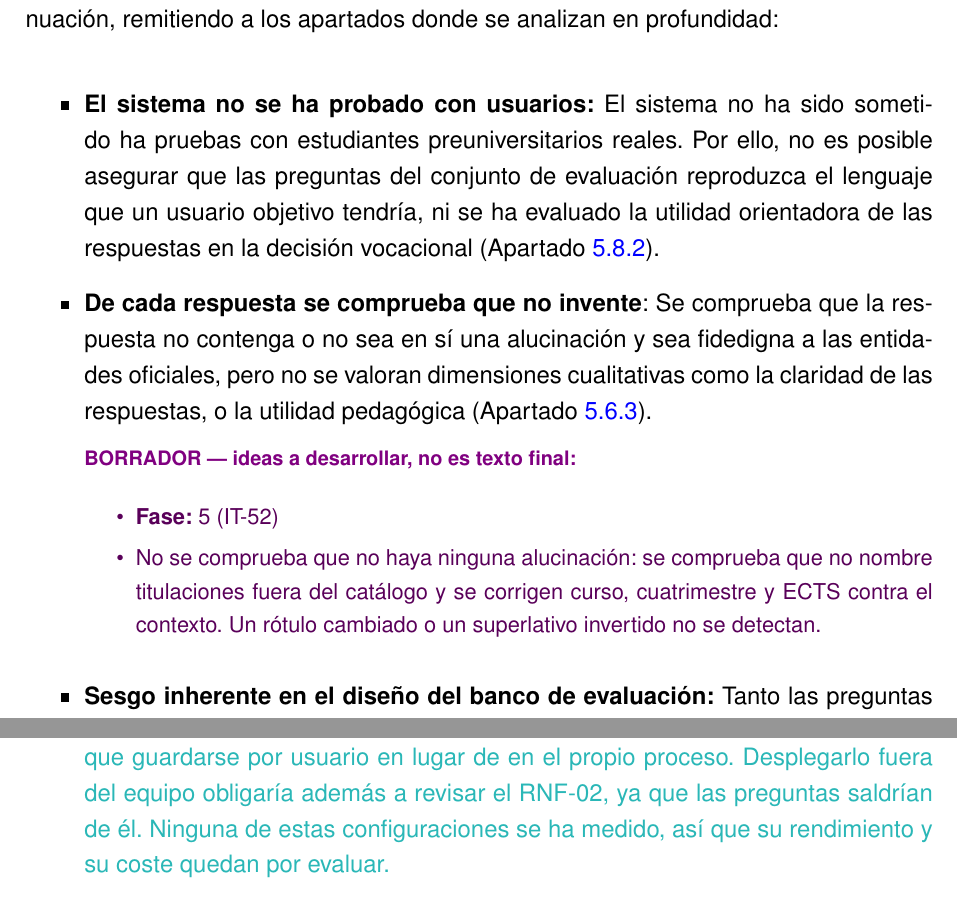
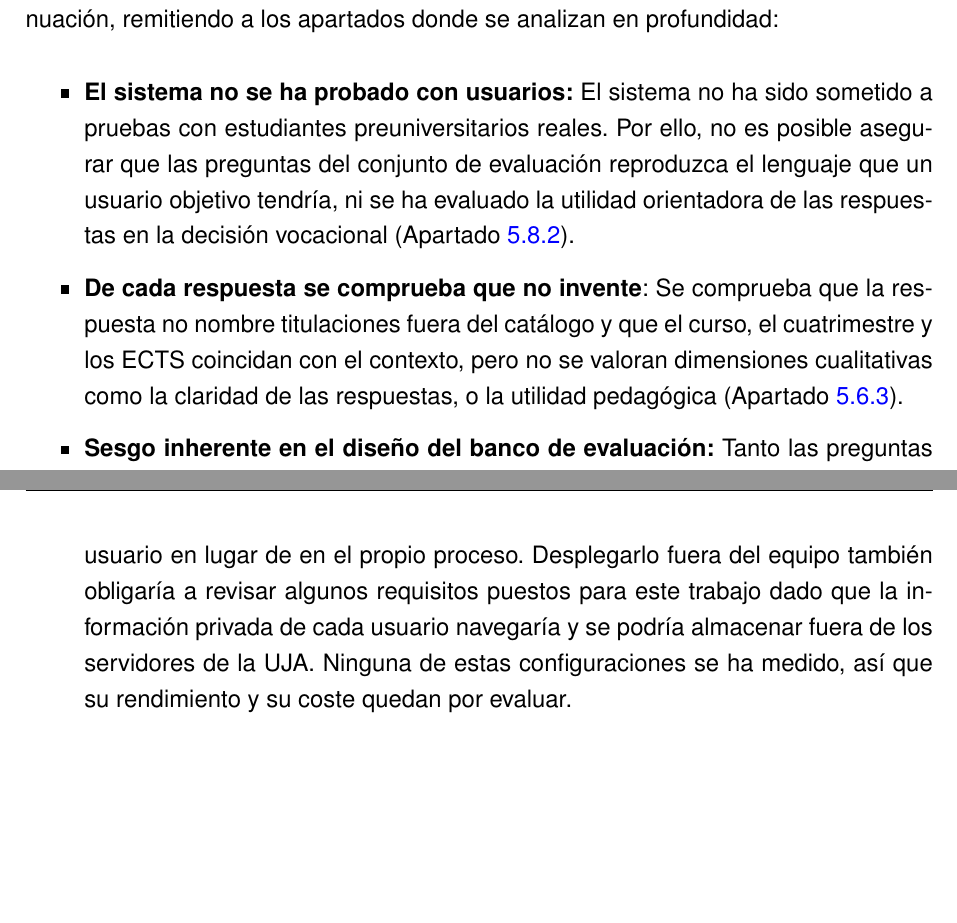
Before and after one commit to samubp10/tfg-recomendador-uja, a LaTeX document (memoria/main.tex, which reads memoria/capitulos/Conclusiones.tex): two parts of pages 124 and 126 of 140, joined at a grey line, cut so that both start at the same text. Compiled offline with pdfLaTeX.

Commit message:
docs(IT-52): escalabilidad en local y en la nube, y cifras alineadas con Resultados
El tutor pidió tratar la escalabilidad; se añade como trabajo futuro. La mediana pasa a 39,4 s, la misma que el capítulo de resultados, y se corrigen erratas.

```diff
--- a/memoria/capitulos/Conclusiones.tex
+++ b/memoria/capitulos/Conclusiones.tex
@@ -44,18 +44,12 @@ Para garantizar el rigor científico de las conclusiones y evitar interpretacion
 
 \begin{itemize}
   \item \textbf{El sistema no se ha probado con
-      usuarios:} El sistema no ha sido sometido ha pruebas con estudiantes preuniversitarios reales. Por ello, no es posible asegurar que las preguntas del conjunto de evaluación reproduzca el lenguaje que un usuario objetivo tendría, ni se ha evaluado la utilidad orientadora de las respuestas en la decisión vocacional
+      usuarios:} El sistema no ha sido sometido a pruebas con estudiantes preuniversitarios reales. Por ello, no es posible asegurar que las preguntas del conjunto de evaluación reproduzca el lenguaje que un usuario objetivo tendría, ni se ha evaluado la utilidad orientadora de las respuestas en la decisión vocacional
     (Apartado~\ref{secc:validacion_usuarios}).
 
   \item \textbf{De cada respuesta se comprueba que no
-      invente}: Se comprueba que la respuesta no contenga o no sea en sí una alucinación y sea fidedigna a las entidades oficiales, pero no se valoran dimensiones cualitativas como la claridad de las respuestas, o la utilidad pedagógica
+      invente}: Se comprueba que la respuesta no nombre titulaciones fuera del catálogo y que el curso, el cuatrimestre y los ECTS coincidan con el contexto, pero no se valoran dimensiones cualitativas como la claridad de las respuestas, o la utilidad pedagógica
     (Apartado~\ref{secc:metricas_no_capturan}).
-    \begin{borrador}
-      \item \textbf{Fase:} 5 (IT-52)
-      \item No se comprueba que no haya ninguna alucinación: se comprueba que no nombre
-        titulaciones fuera del catálogo y se corrigen curso, cuatrimestre y ECTS contra el
-        contexto. Un rótulo cambiado o un superlativo invertido no se detectan.
-    \end{borrador}
 
   \item \textbf{Sesgo inherente en el diseño del banco de evaluación:} Tanto las preguntas de prueba como los algoritmos de corrección han sido desarrollados por mí sin que nadie más los revisase, lo que introduce un sesgo metodológico respecto a una evaluación externa o ciega
     (Apartado~\ref{secc:amenazas_validez}).
@@ -88,14 +82,9 @@ A partir de las limitaciones identificadas en el apartado anterior y de las evid
 
   \item \textbf{Llevar la aplicación a condiciones de
       producción}: Implementar soporte para concurrencia de peticiones en paralelo, comunicaciones cifradas mediante HTTPS y mecanismos de control de frecuencia y volumen por cliente.
+\item \textbf{Estudiar la escalabilidad del sistema en local y en
+      la nube:} En la ejecución en local, el lñimite lo pone la memoria del equipo, que en mi caso es (Tabla~\ref{tab:equipo}), que comparten el modelo generativo y el de incrustaciones, y el proceso que hace de servidor atiende una sola conversación a la vez (Apartado~\ref{secc:fase3_punto_entrada}). En la nube, el modelo generativo pasaría a ser un servicio aparte, el índice vectorial un alamacenamiento compartido y la conversación tendría que guardarse por usuario en lugar de en el propio proceso. Desplegarlo fuera del equipo también obligaría a revisar algunos requisitos puestos para este trabajo dado que la información privada de cada usuario navegaría y se podría almacenar fuera de los servidores de la UJA. Ninguna de estas configuraciones se ha medido, así que su rendimiento y su coste quedan por evaluar.
 
-  \item \textcolor{borrador2}{\textbf{Estudiar la escalabilidad del sistema en local y en
-      la nube:} En local, el límite lo pone la memoria del equipo (Tabla~\ref{tab:equipo}),
-      que comparten el modelo generativo y el de incrustaciones, y el servidor atiende una
-      sola conversación a la vez (Apartado~\ref{secc:fase3_punto_entrada}). En la nube, el
-      modelo generativo pasaría a ser un servicio aparte con GPU, el índice vectorial un
-      almacenamiento compartido y la conversación tendría que guardarse por usuario en lugar
-      de en el propio proceso. Desplegarlo fuera del equipo obligaría además a revisar el
-      RNF-02, ya que las preguntas saldrían de él. Ninguna de estas configuraciones se ha
-      medido, así que su rendimiento y su coste quedan por evaluar.}
+
+
 \end{itemize}
```
Also changed, not shown: memoria/capitulos/Conclusiones.tex (8 more changed lines).
